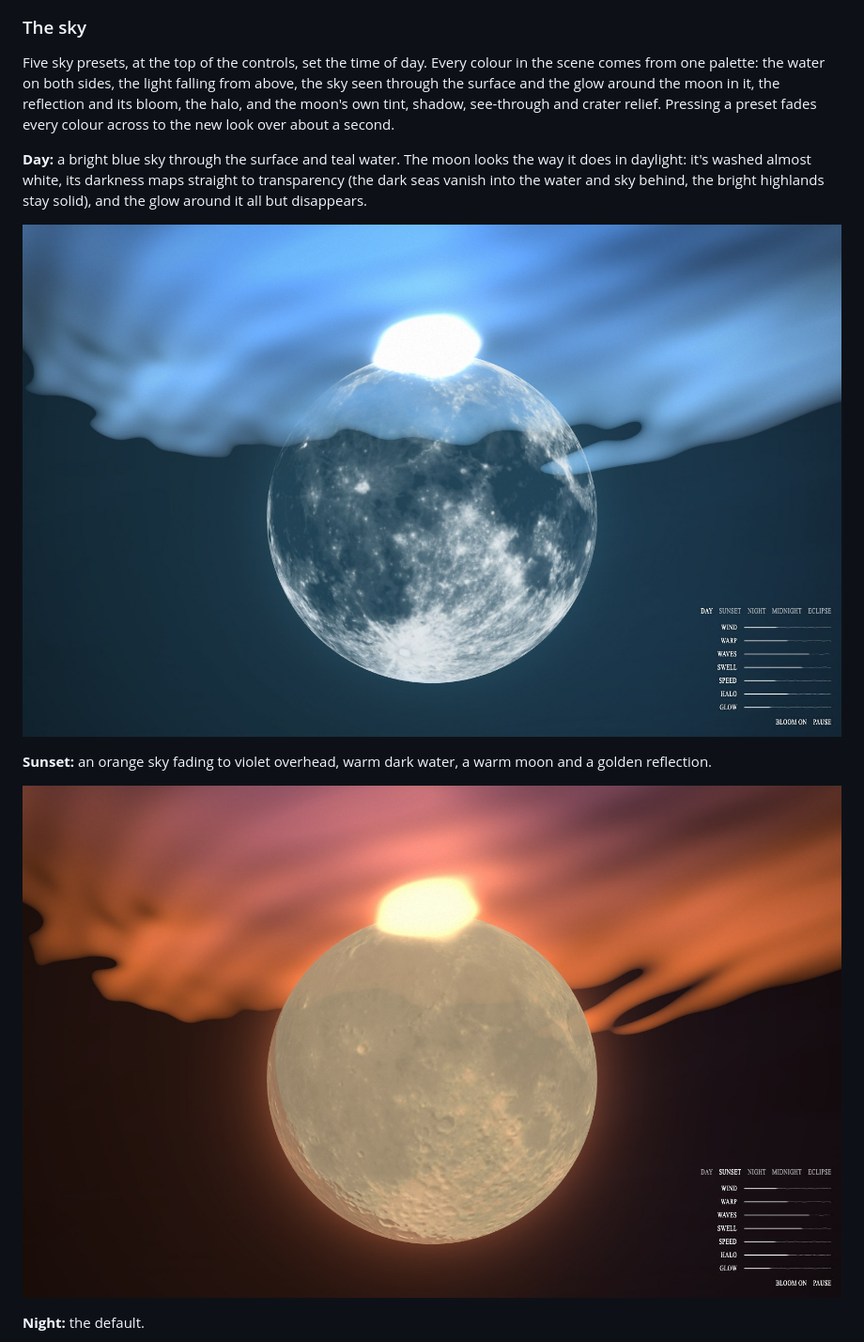
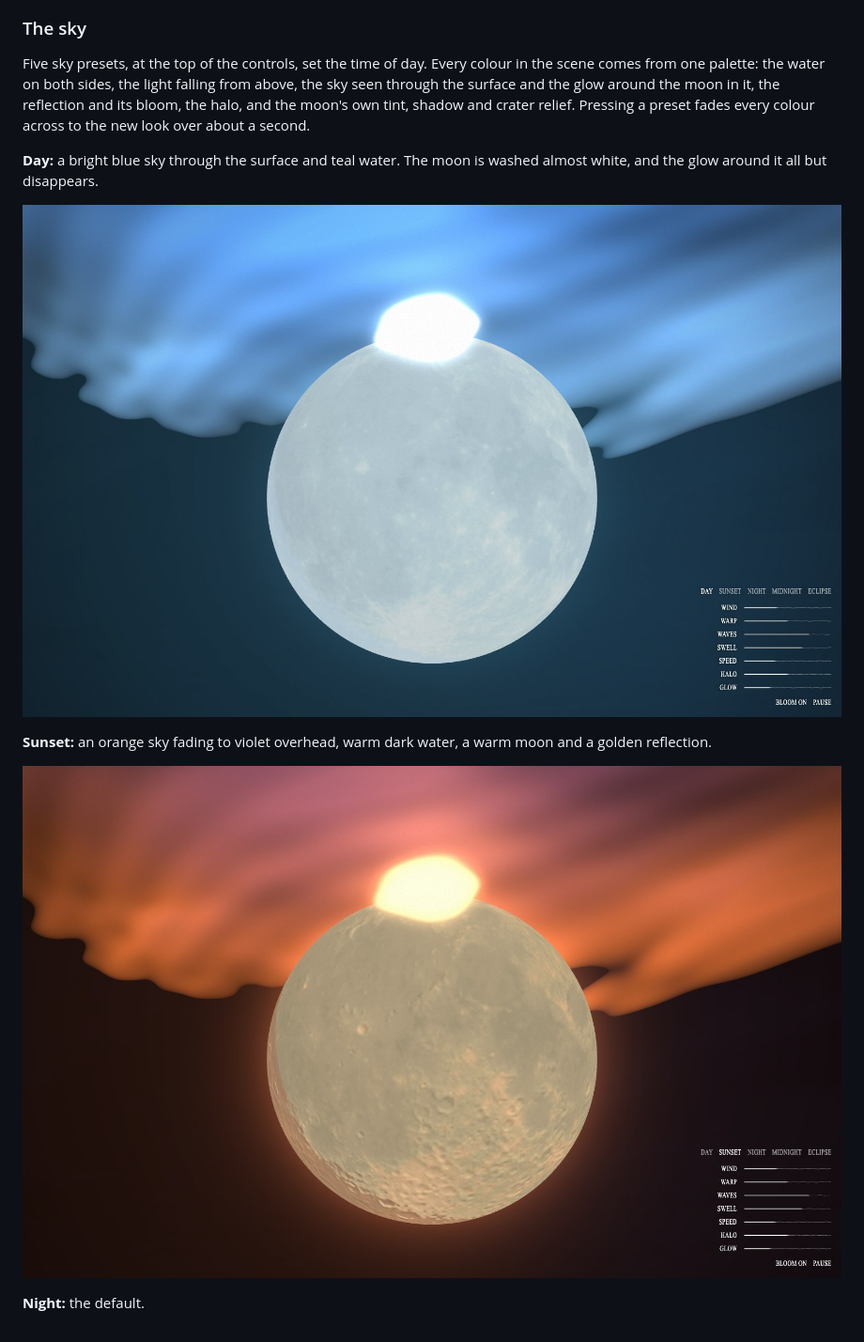
Before and after one commit to nassir90/FlyMeToTheMoon, a Markdown page: README.md, the part around the change. Shown at 94% size. GitHub-like rendering; pictures changed too: docs/screenshots/12-sky-day.jpg, docs/screenshots/13-sky-sunset.jpg.

Commit message:
Solid moon in every sky; gentler white wash by day
Co-Authored-By: Claude Opus 5.5 <noreply@anthropic.com>

```diff
--- a/README.md
+++ b/README.md
@@ -56,9 +56,9 @@ Drag the moon to spin it. Let go mid-drag to throw it; press on it while it's tu
 
 ### The sky
 
-Five sky presets, at the top of the controls, set the time of day. Every colour in the scene comes from one palette: the water on both sides, the light falling from above, the sky seen through the surface and the glow around the moon in it, the reflection and its bloom, the halo, and the moon's own tint, shadow, see-through and crater relief. Pressing a preset fades every colour across to the new look over about a second.
+Five sky presets, at the top of the controls, set the time of day. Every colour in the scene comes from one palette: the water on both sides, the light falling from above, the sky seen through the surface and the glow around the moon in it, the reflection and its bloom, the halo, and the moon's own tint, shadow and crater relief. Pressing a preset fades every colour across to the new look over about a second.
 
-**Day:** a bright blue sky through the surface and teal water. The moon looks the way it does in daylight: it's washed almost white, its darkness maps straight to transparency (the dark seas vanish into the water and sky behind, the bright highlands stay solid), and the glow around it all but disappears.
+**Day:** a bright blue sky through the surface and teal water. The moon is washed almost white, and the glow around it all but disappears.
 
 ![Day](docs/screenshots/12-sky-day.jpg)
 
```
Also changed, not shown: docs/screenshots/17-sky-between.jpg, 1 other file.
